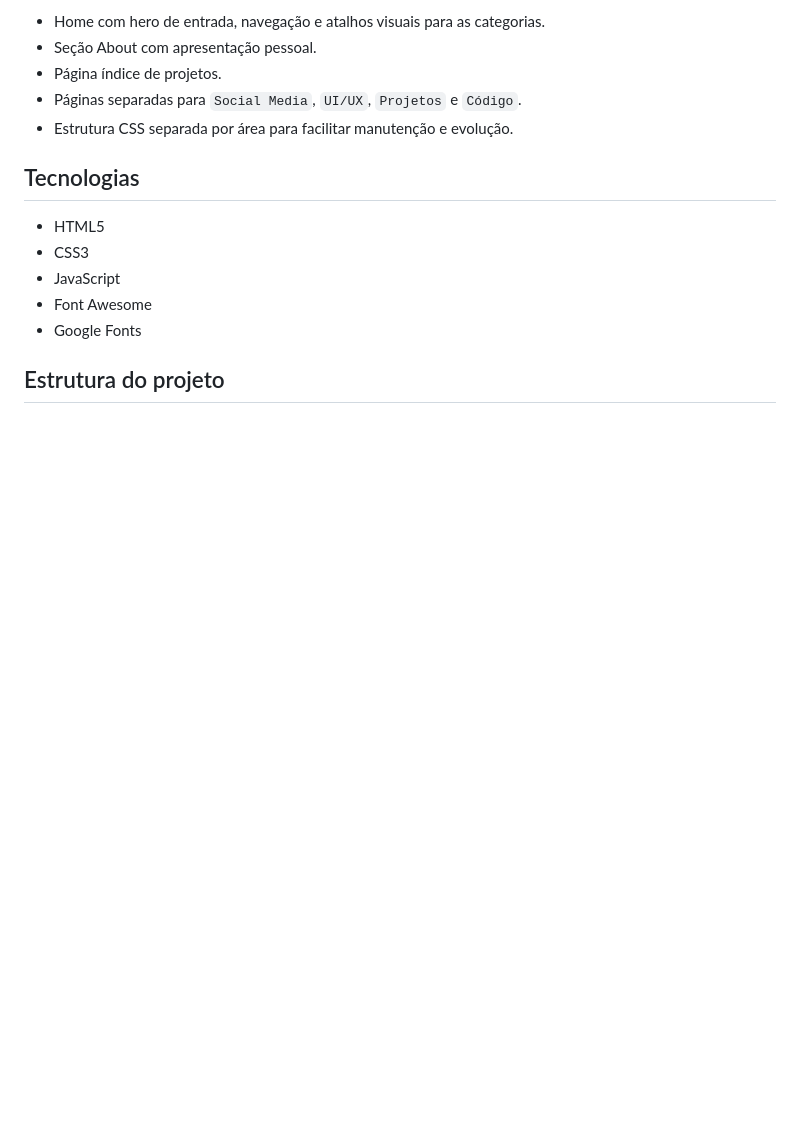
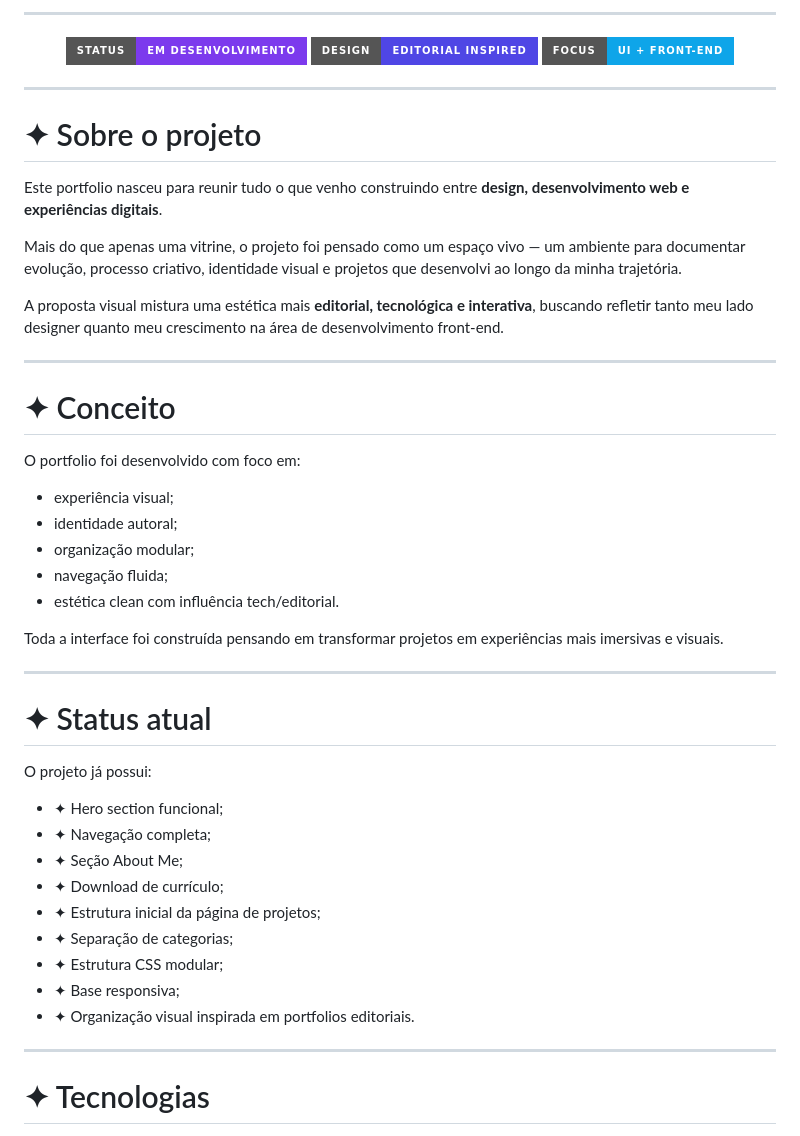
Before and after one commit to manuelalramos/portifolio_manuela_2026, a Markdown page: README.md, the part around one of its changes. GitHub-like rendering; badges without logos; blank space fills up the shorter version.

```diff
--- a/README.md
+++ b/README.md
@@ -12,16 +24,53 @@ O projeto já conta com:
 
-- Home com hero de entrada, navegação e atalhos visuais para as categorias.
-- Seção About com apresentação pessoal.
-- Página índice de projetos.
-- Páginas separadas para `Social Media`, `UI/UX`, `Projetos` e `Código`.
-- Estrutura CSS separada por área para facilitar manutenção e evolução.
+---
 
-## Tecnologias
+<p align="center">
+  <img src="https://img.shields.io/badge/status-em%20desenvolvimento-7c3aed?style=for-the-badge"/>
+  <img src="https://img.shields.io/badge/design-editorial%20inspired-4f46e5?style=for-the-badge"/>
+  <img src="https://img.shields.io/badge/focus-ui%20%2B%20front--end-0ea5e9?style=for-the-badge"/>
+</p>
 
-- HTML5
-- CSS3
-- JavaScript
-- Font Awesome
-- Google Fonts
+---
 
-## Estrutura do projeto
+# ✦ Sobre o projeto
+
+Este portfolio nasceu para reunir tudo o que venho construindo entre **design, desenvolvimento web e experiências digitais**.
+
+Mais do que apenas uma vitrine, o projeto foi pensado como um espaço vivo — um ambiente para documentar evolução, processo criativo, identidade visual e projetos que desenvolvi ao longo da minha trajetória.
+
+A proposta visual mistura uma estética mais **editorial, tecnológica e interativa**, buscando refletir tanto meu lado designer quanto meu crescimento na área de desenvolvimento front-end.
+
+---
+
+# ✦ Conceito
+
+O portfolio foi desenvolvido com foco em:
+
+- experiência visual;
+- identidade autoral;
+- organização modular;
+- navegação fluida;
+- estética clean com influência tech/editorial.
+
+Toda a interface foi construída pensando em transformar projetos em experiências mais imersivas e visuais.
+
+---
+
+# ✦ Status atual
+
+O projeto já possui:
+
+- ✦ Hero section funcional;
+- ✦ Navegação completa;
+- ✦ Seção About Me;
+- ✦ Download de currículo;
+- ✦ Estrutura inicial da página de projetos;
+- ✦ Separação de categorias;
+- ✦ Estrutura CSS modular;
+- ✦ Base responsiva;
+- ✦ Organização visual inspirada em portfolios editoriais.
+
+---
+
+# ✦ Tecnologias
+
```
Also changed, not shown: other parts of README.md (+173 -57 lines).
